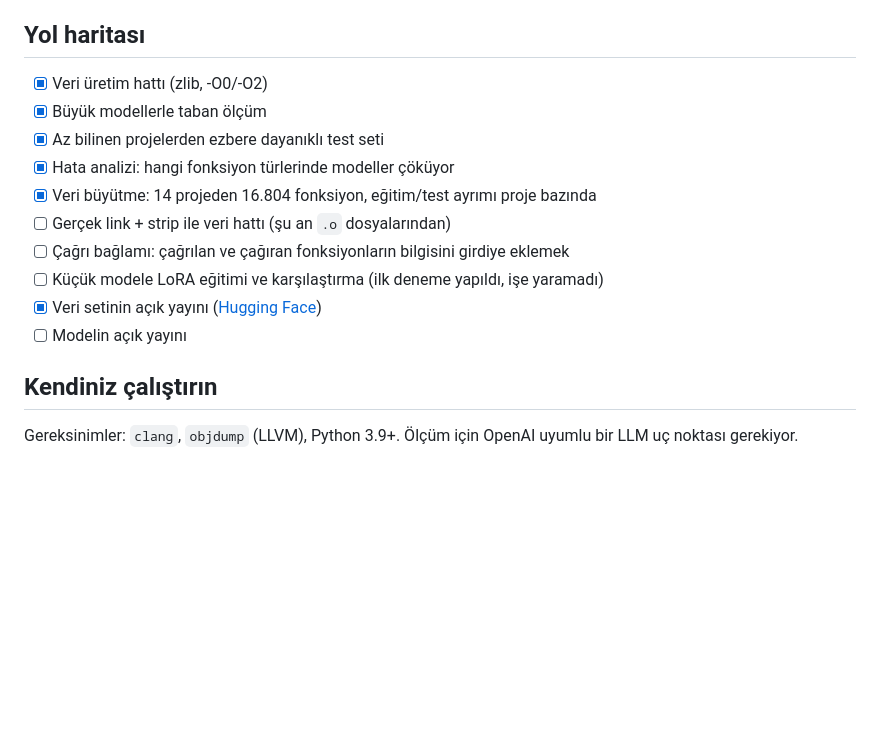
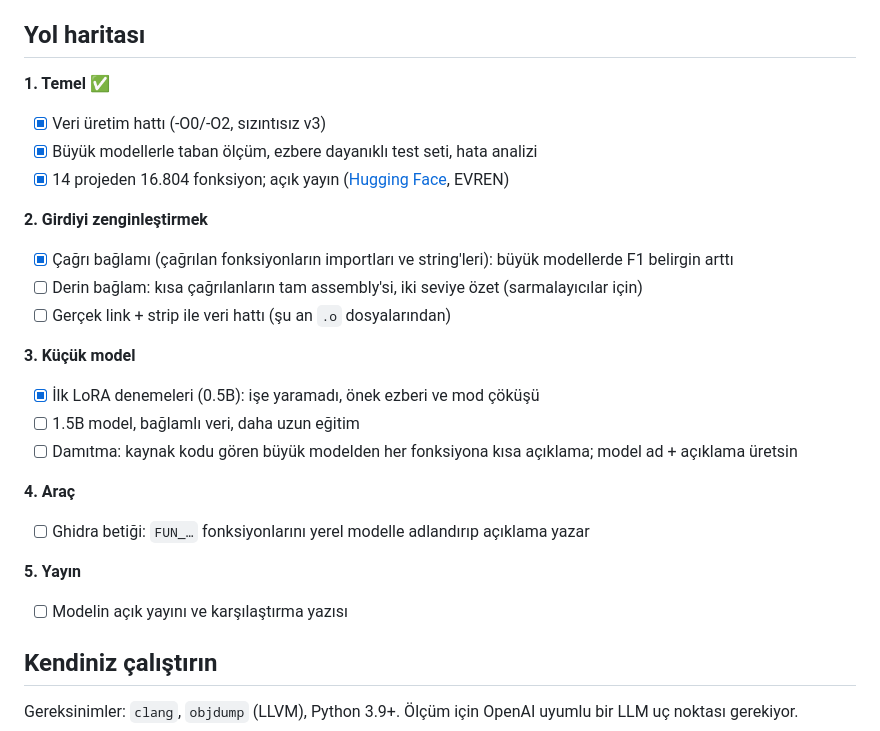
Before and after one commit to krxi/asm-adlandirma, a Markdown page: README.md, the part around the change. Drawn GitHub-style; blank space fills up the shorter version.

Commit message:
README: adım adım yol haritası

```diff
--- a/README.md
+++ b/README.md
@@ -120,16 +120,26 @@ Qwen2.5-Coder-0.5B (4-bit), 1.500 adım (~1 saat 40 dk, 4,8 GB bellek). İki den
 
 ## Yol haritası
 
-- [x] Veri üretim hattı (zlib, -O0/-O2)
-- [x] Büyük modellerle taban ölçüm
-- [x] Az bilinen projelerden ezbere dayanıklı test seti
-- [x] Hata analizi: hangi fonksiyon türlerinde modeller çöküyor
-- [x] Veri büyütme: 14 projeden 16.804 fonksiyon, eğitim/test ayrımı proje bazında
+**1. Temel** ✅
+- [x] Veri üretim hattı (-O0/-O2, sızıntısız v3)
+- [x] Büyük modellerle taban ölçüm, ezbere dayanıklı test seti, hata analizi
+- [x] 14 projeden 16.804 fonksiyon; açık yayın ([Hugging Face](https://huggingface.co/datasets/krxi123/asm-adlandirma), EVREN)
+
+**2. Girdiyi zenginleştirmek**
+- [x] Çağrı bağlamı (çağrılan fonksiyonların importları ve string'leri): büyük modellerde F1 belirgin arttı
+- [ ] Derin bağlam: kısa çağrılanların tam assembly'si, iki seviye özet (sarmalayıcılar için)
 - [ ] Gerçek link + strip ile veri hattı (şu an `.o` dosyalarından)
-- [ ] Çağrı bağlamı: çağrılan ve çağıran fonksiyonların bilgisini girdiye eklemek
-- [ ] Küçük modele LoRA eğitimi ve karşılaştırma (ilk deneme yapıldı, işe yaramadı)
-- [x] Veri setinin açık yayını ([Hugging Face](https://huggingface.co/datasets/krxi123/asm-adlandirma))
-- [ ] Modelin açık yayını
+
+**3. Küçük model**
+- [x] İlk LoRA denemeleri (0.5B): işe yaramadı, önek ezberi ve mod çöküşü
+- [ ] 1.5B model, bağlamlı veri, daha uzun eğitim
+- [ ] Damıtma: kaynak kodu gören büyük modelden her fonksiyona kısa açıklama; model ad + açıklama üretsin
+
+**4. Araç**
+- [ ] Ghidra betiği: `FUN_…` fonksiyonlarını yerel modelle adlandırıp açıklama yazar
+
+**5. Yayın**
+- [ ] Modelin açık yayını ve karşılaştırma yazısı
 
 ## Kendiniz çalıştırın
 
```
